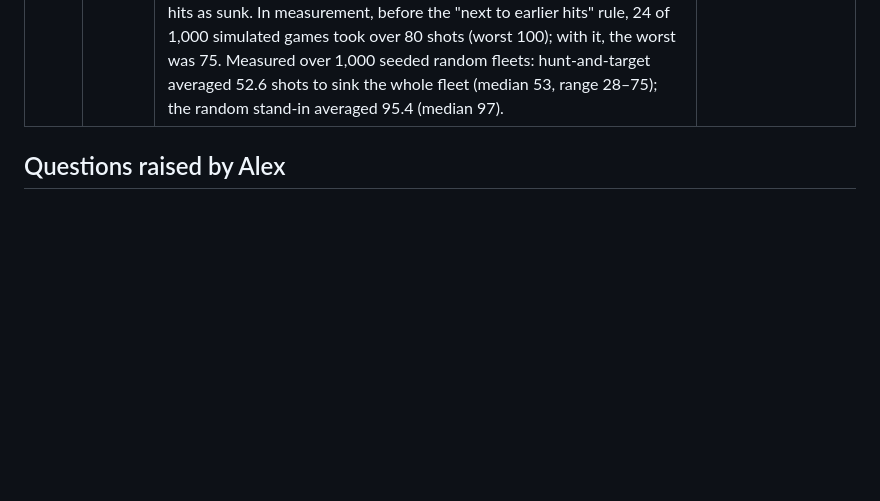
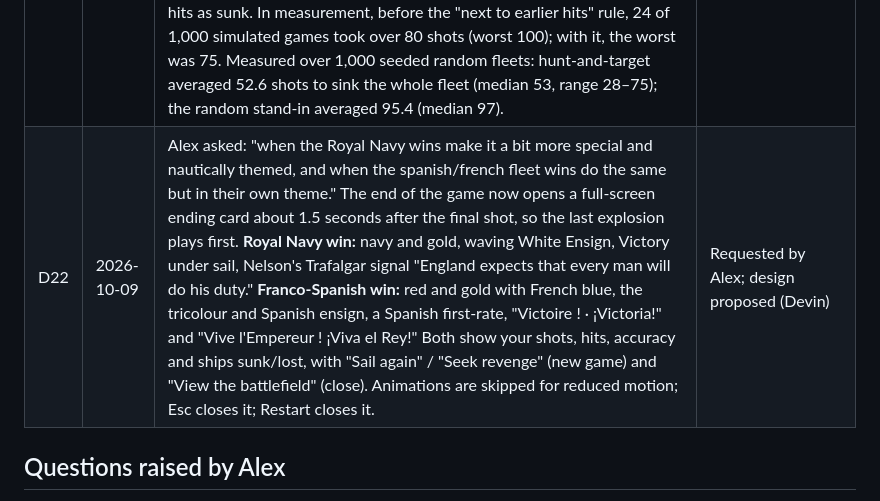
Before and after one commit to Ello-Guvnor/HMSVictory, a Markdown page: DECISIONS.md, the part around the change. GitHub-like rendering; blank space fills up the shorter version.

```diff
--- a/DECISIONS.md
+++ b/DECISIONS.md
@@ -31,6 +31,7 @@ Recorded verbatim in SPEC.md (game spec and opening-brief working rules).
 | D19 | 2026-10-02 | A hit on an enemy ship does not reveal which ship it was; the name and drawing are revealed only when that ship is sunk. Enemy ships that were never sunk stay hidden after a defeat. | **Approved by Alex** (2026-10-09, accepted with Milestone 2) |
 | D20 | 2026-10-02 | Alex asked: "make it more explosive when each player is firing a cannon … some kind of water spout if you miss and an explosion graphic if you hit." Each shot now plays a short effect on the square fired at (about 1 second; 1.4 seconds when a ship is sunk): an explosion with fire, sparks and smoke plus a small board shake on a hit, and a water spout with ripples on a miss. Afterwards the square keeps a scorch mark (hit) or ripple rings (miss), still with the ✕ / • symbols. Drawn as inline SVG and CSS; no images, sound or dependencies. Effects are skipped when the device asks for reduced motion. This relaxes D11's "no elaborate animations" for shots only. Game rules and timing are unchanged. | Requested by Alex; **design approved by Alex** (2026-10-09: "Ok that's dope. well done.", then accepted with Milestone 2) |
 | D21 | 2026-10-09 | Hunt-and-target strategy (`huntTargetShot` in `src/opponent.js`), replacing the random stand-in as the default. It receives only its own earlier shots as `{ row, col, result }` (miss / hit / sunk), the same data the random stand-in got. It is not told which ship sank or how long it was. **Hunt:** random untried checkerboard square (every ship is 2+ long, so each covers one); once those run out, squares next to any earlier hit come first. **Target:** after a hit, fire at its untried neighbours; once two hits line up, fire at the ends of that line. After a sinking, the straight run of hits through the sinking shot counts as that ship; any other hits keep being chased. Tradeoff: when ships touch end to end, that guess can count too many hits as sunk. In measurement, before the "next to earlier hits" rule, 24 of 1,000 simulated games took over 80 shots (worst 100); with it, the worst was 75. Measured over 1,000 seeded random fleets: hunt-and-target averaged 52.6 shots to sink the whole fleet (median 53, range 28–75); the random stand-in averaged 95.4 (median 97). | Proposed (Devin) |
+| D22 | 2026-10-09 | Alex asked: "when the Royal Navy wins make it a bit more special and nautically themed, and when the spanish/french fleet wins do the same but in their own theme." The end of the game now opens a full-screen ending card about 1.5 seconds after the final shot, so the last explosion plays first. **Royal Navy win:** navy and gold, waving White Ensign, Victory under sail, Nelson's Trafalgar signal "England expects that every man will do his duty." **Franco-Spanish win:** red and gold with French blue, the tricolour and Spanish ensign, a Spanish first-rate, "Victoire ! · ¡Victoria!" and "Vive l'Empereur ! ¡Viva el Rey!" Both show your shots, hits, accuracy and ships sunk/lost, with "Sail again" / "Seek revenge" (new game) and "View the battlefield" (close). Animations are skipped for reduced motion; Esc closes it; Restart closes it. | Requested by Alex; design proposed (Devin) |
 
 ## Questions raised by Alex
 
```
Also changed, not shown: BUGS.md (+10 -0 lines).
